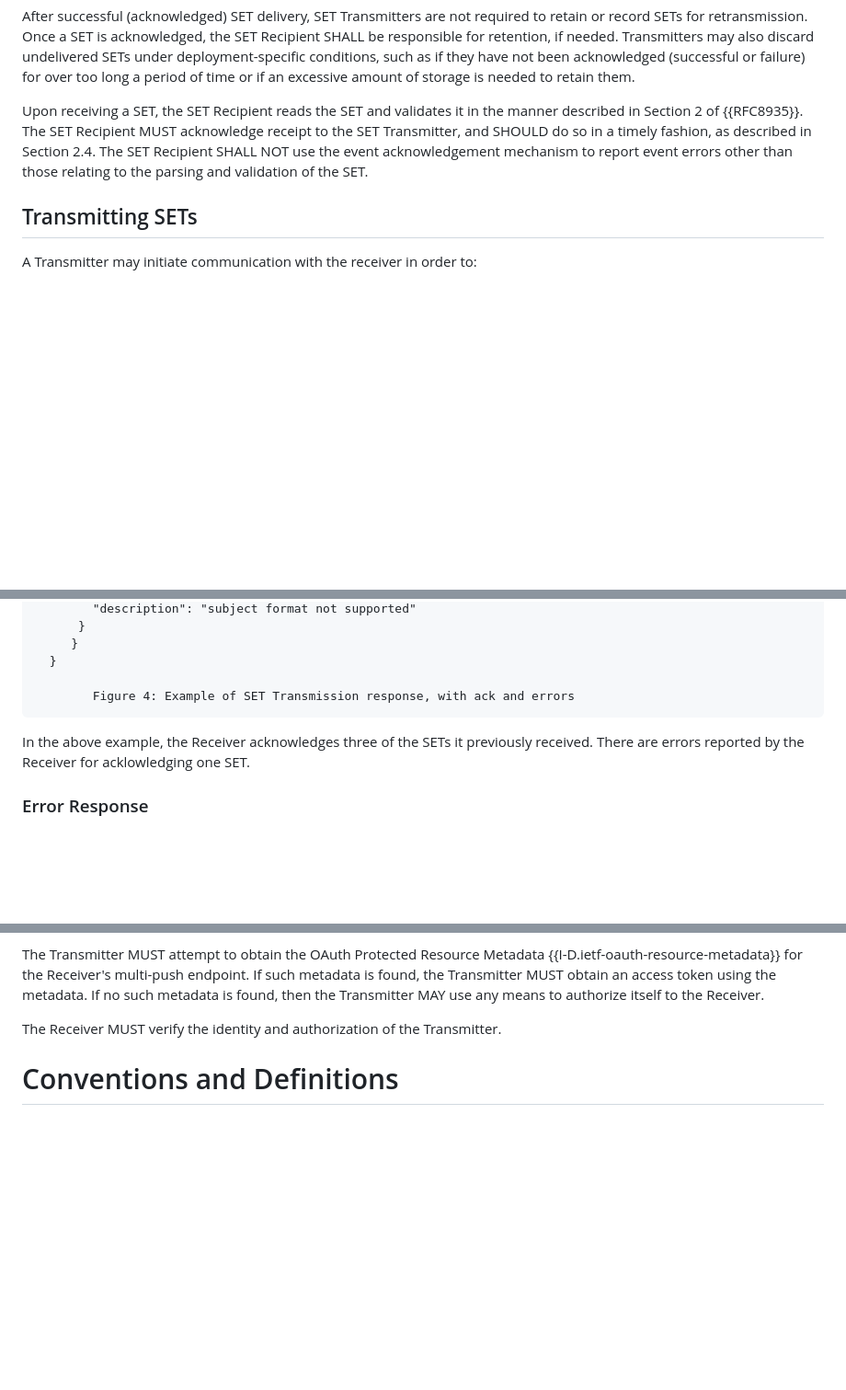
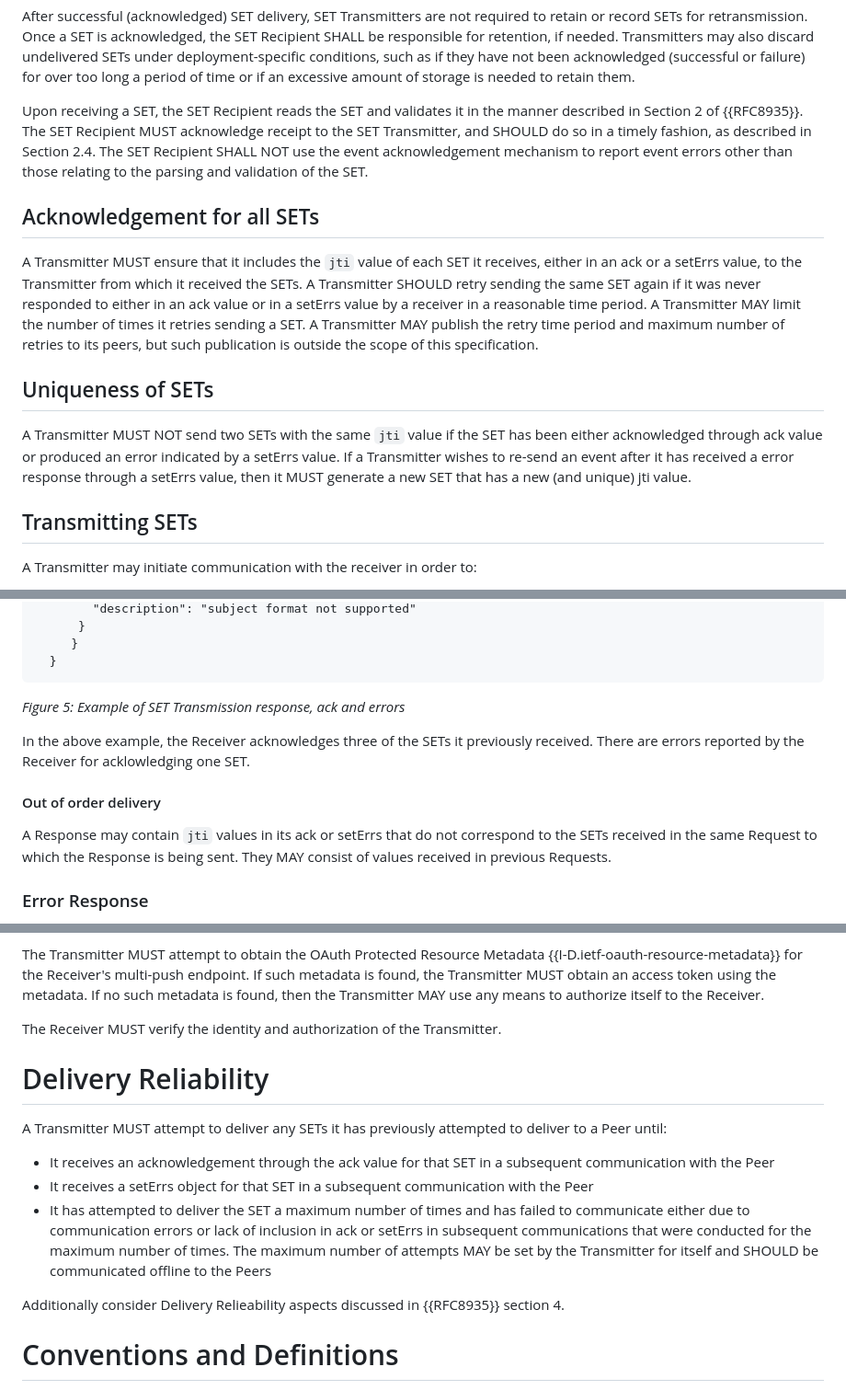
Before and after one commit to aaronpk/draft-deshpande-secevent-http-multi-push, a Markdown page: draft-deshpande-secevent-http-multi-push.md, 3 parts joined by grey strips. Shown: that part at 92% size. Drawn GitHub-style; blank space fills up the shorter version.

Commit message:
delivery reliability, uniqueness, acks

```diff
--- a/draft-deshpande-secevent-http-multi-push.md
+++ b/draft-deshpande-secevent-http-multi-push.md
@@ -85,6 +85,12 @@ After successful (acknowledged) SET delivery, SET Transmitters are not required
 
 Upon receiving a SET, the SET Recipient reads the SET and validates it in the manner described in Section 2 of {{RFC8935}}. The SET Recipient MUST acknowledge receipt to the SET Transmitter, and SHOULD do so in a timely fashion, as described in Section 2.4. The SET Recipient SHALL NOT use the event acknowledgement mechanism to report event errors other than those relating to the parsing and validation of the SET.
 
+## Acknowledgement for all SETs
+A Transmitter MUST ensure that it includes the `jti` value of each SET it receives, either in an ack or a setErrs value, to the Transmitter from which it received the SETs. A Transmitter SHOULD retry sending the same SET again if it was never responded to either in an ack value or in a setErrs value by a receiver in a reasonable time period. A Transmitter MAY limit the number of times it retries sending a SET. A Transmitter MAY publish the retry time period and maximum number of retries to its peers, but such publication is outside the scope of this specification.
+
+## Uniqueness of SETs
+A Transmitter MUST NOT send two SETs with the same `jti` value if the SET has been either acknowledged through ack value or produced an error indicated by a setErrs value. If a Transmitter wishes to re-send an event after it has received a error response through a setErrs value, then it MUST generate a new SET that has a new (and unique) jti value.
+
 ## Transmitting SETs
 
 A Transmitter may initiate communication with the receiver in order to:
@@ -227,9 +233,13 @@ In the above example, the Receiver acknowledges one of the SETs it previously re
          }
       }
 
-            Figure 4: Example of SET Transmission response, with ack and errors
+_Figure 5: Example of SET Transmission response, ack and errors_
 
 In the above example, the Receiver acknowledges three of the SETs it previously received. There are errors reported by the Receiver for acklowledging one SET.
+
+#### Out of order delivery
+
+A Response may contain `jti` values in its ack or setErrs that do not correspond to the SETs received in the same Request to which the Response is being sent. They MAY consist of values received in previous Requests.
 
 ### Error Response
 
@@ -249,6 +259,15 @@ authorize itself to the Receiver.
 
 The Receiver MUST verify the identity and authorization of the
 Transmitter.
+
+
+# Delivery Reliability
+A Transmitter MUST attempt to deliver any SETs it has previously attempted to deliver to a Peer until:
+   - It receives an acknowledgement through the ack value for that SET in a subsequent communication with the Peer
+   - It receives a setErrs object for that SET in a subsequent communication with the Peer
+   - It has attempted to deliver the SET a maximum number of times and has failed to communicate either due to communication errors or lack of inclusion in ack or setErrs in subsequent communications that were conducted for the maximum number of times. The maximum number of attempts MAY be set by the Transmitter for itself and SHOULD be communicated offline to the Peers
+
+Additionally consider Delivery Relieability aspects discussed in {{RFC8935}} section 4.
 
 # Conventions and Definitions
 
```
Also changed, not shown: other parts of draft-deshpande-secevent-http-multi-push.md (+5 -5 lines).
